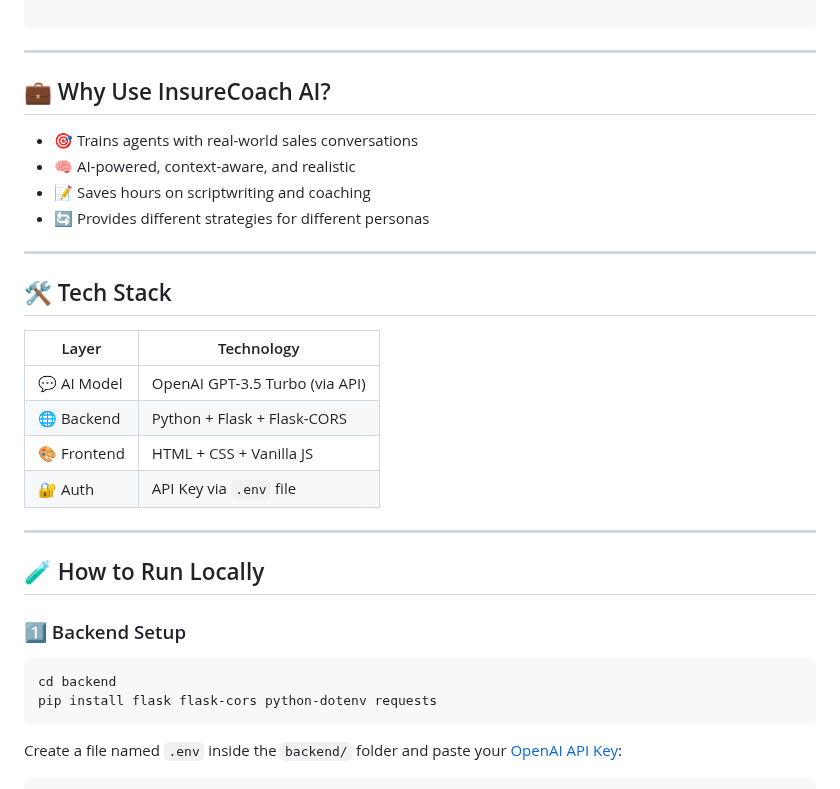
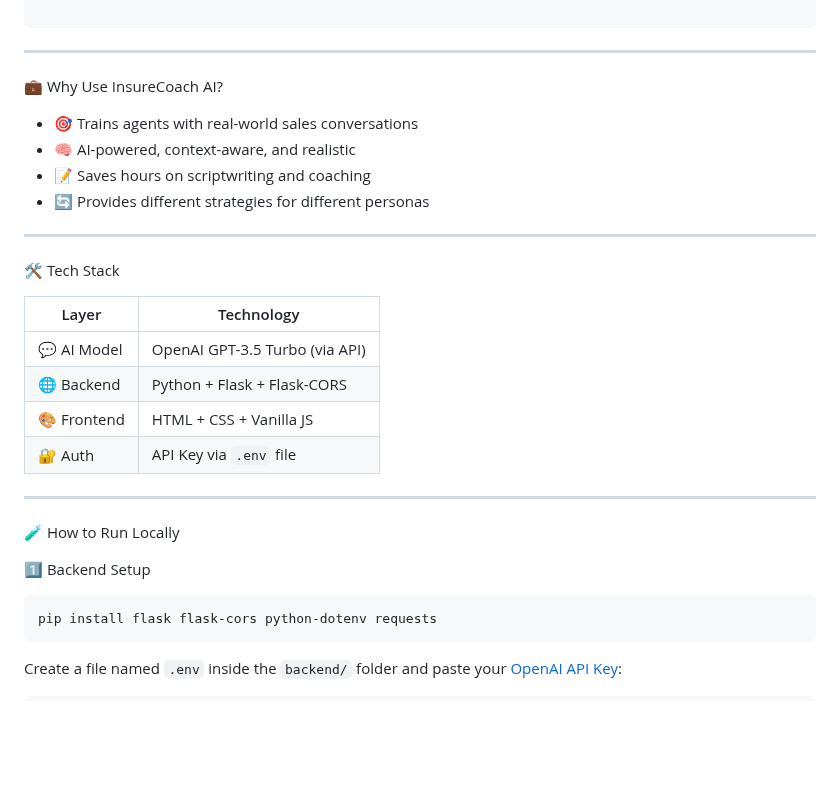
Before and after one commit to CutieIsha/InsureCoachAI, a Markdown page: README.md, the part around one of its changes. Rendered like a GitHub page; blank space fills up the shorter version.

`````diff
--- a/README.md
+++ b/README.md
@@ -37,7 +37,7 @@ Whether you're preparing for a BFSI interview or training for a real client meet
 
 ---
 
-## 💼 Why Use InsureCoach AI?
+ 💼 Why Use InsureCoach AI?
 
 - 🎯 Trains agents with real-world sales conversations
 - 🧠 AI-powered, context-aware, and realistic
@@ -46,7 +46,7 @@ Whether you're preparing for a BFSI interview or training for a real client meet
 
 ---
 
-## 🛠️ Tech Stack
+ 🛠️ Tech Stack
 
 | Layer       | Technology                     |
 |-------------|--------------------------------|
@@ -57,12 +57,11 @@ Whether you're preparing for a BFSI interview or training for a real client meet
 
 ---
 
-## 🧪 How to Run Locally
+ 🧪 How to Run Locally
 
-### 1️⃣ Backend Setup
+ 1️⃣ Backend Setup
 
 ```bash
-cd backend
 pip install flask flask-cors python-dotenv requests
 ````
 
`````
Also changed, not shown: other parts of README.md (+1 -1 lines).
